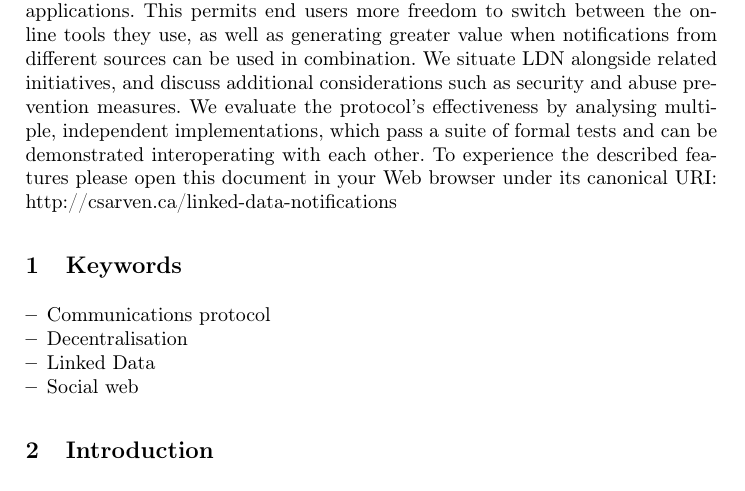
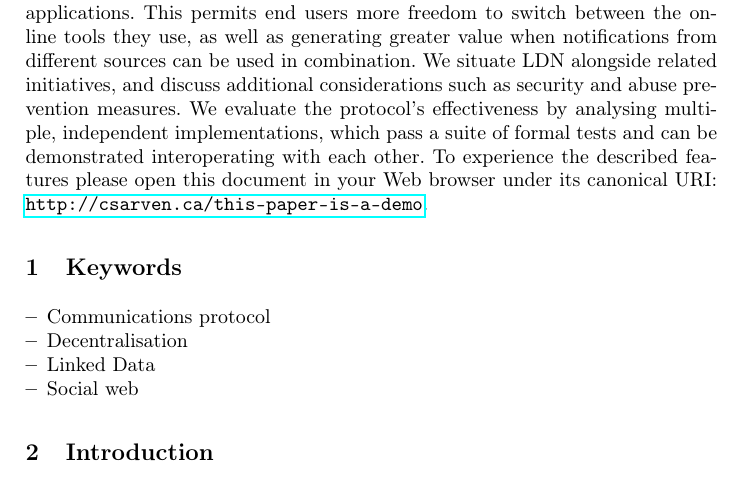
Before and after one commit to csarven/linked-data-notifications, a LaTeX paper (index.tex): part of page 1 of 15, cut so that both start at the same text. Compiled offline with pdfLaTeX.

Commit message:
TeX link

```diff
--- a/index.tex
+++ b/index.tex
@@ -66,7 +66,7 @@
 
 
 
-\par In this article we describe the Linked Data Notifications (LDN) protocol, which is a \empty W3C Candidate Recommendation. Notifications are sent over the Web for a variety of purposes, for example, by social applications. The information contained within a notification is structured arbitrarily, and typically only usable by the application which generated it in the first place. In the spirit of Linked Data, we propose that notifications should be reusable by multiple authorised applications. Through separating the concepts of {\em senders}, {\em receivers} and {\em consumers} of notifications, and leveraging Linked Data principles of shared vocabularies and URIs, LDN provides a building block for decentralised Web applications. This permits end users more freedom to switch between the online tools they use, as well as generating greater value when notifications from different sources can be used in combination. We situate LDN alongside related initiatives, and discuss additional considerations such as security and abuse prevention measures. We evaluate the protocol’s effectiveness by analysing multiple, independent implementations, which pass a suite of formal tests and can be demonstrated interoperating with each other. To experience the described features please open this document in your Web browser under its canonical URI: http://csarven.ca/linked-data-notifications
+\par In this article we describe the Linked Data Notifications (LDN) protocol, which is a \empty W3C Candidate Recommendation. Notifications are sent over the Web for a variety of purposes, for example, by social applications. The information contained within a notification is structured arbitrarily, and typically only usable by the application which generated it in the first place. In the spirit of Linked Data, we propose that notifications should be reusable by multiple authorised applications. Through separating the concepts of {\em senders}, {\em receivers} and {\em consumers} of notifications, and leveraging Linked Data principles of shared vocabularies and URIs, LDN provides a building block for decentralised Web applications. This permits end users more freedom to switch between the online tools they use, as well as generating greater value when notifications from different sources can be used in combination. We situate LDN alongside related initiatives, and discuss additional considerations such as security and abuse prevention measures. We evaluate the protocol’s effectiveness by analysing multiple, independent implementations, which pass a suite of formal tests and can be demonstrated interoperating with each other. To experience the described features please open this document in your Web browser under its canonical URI: {\tt \href{http://csarven.ca/this-paper-is-a-demo}{http://csarven.ca/this-paper-is-a-demo}}.
 
 
 
```
